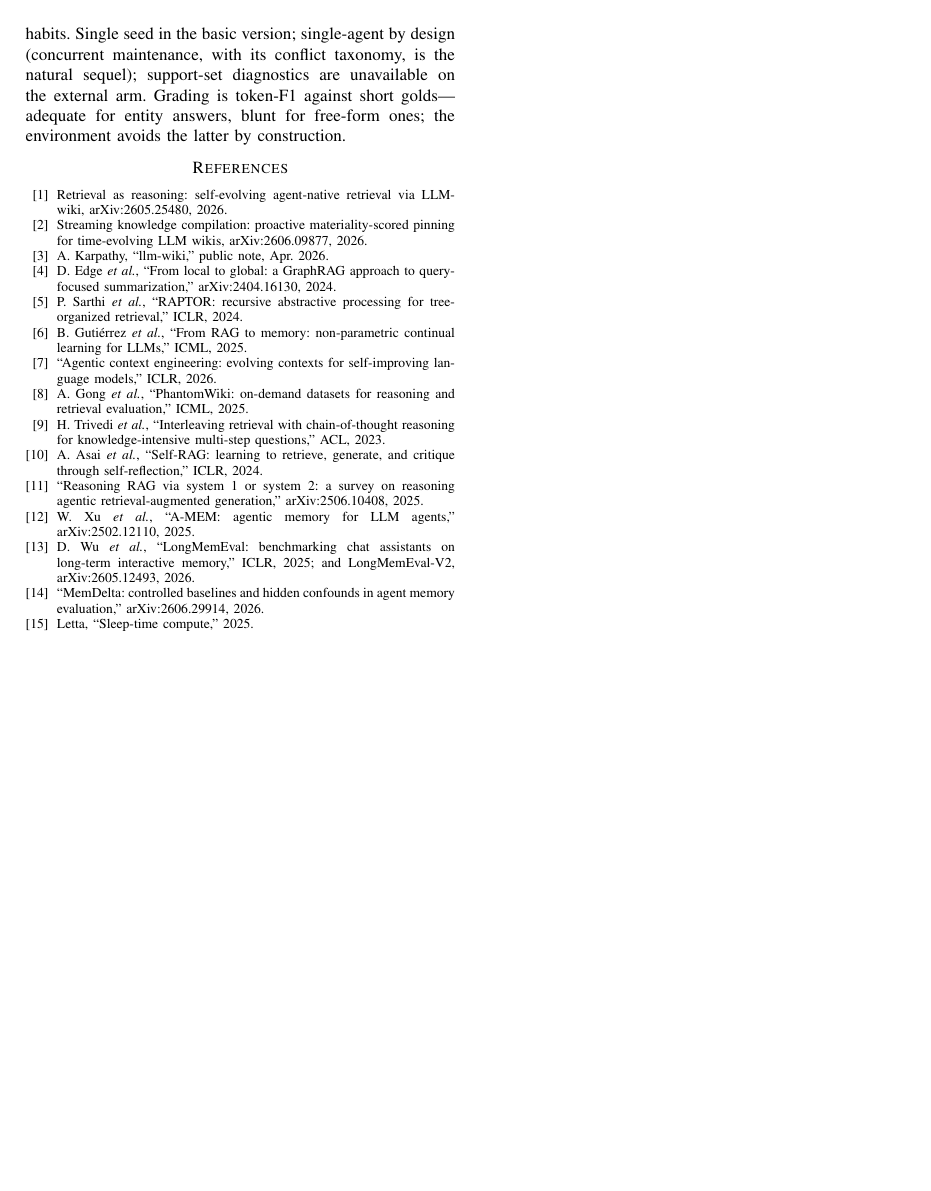
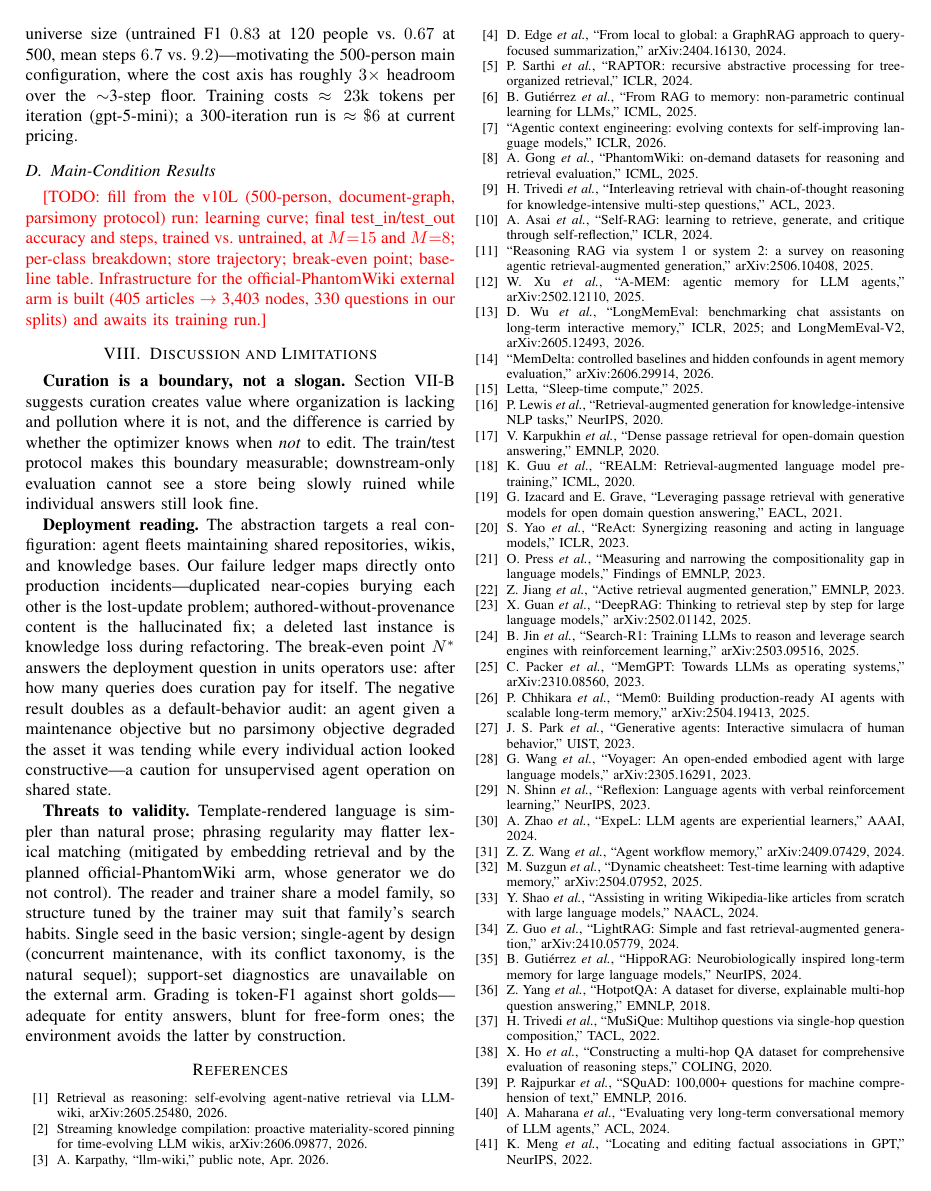
Before and after one commit to impanyu/Training-a-Knowledge-Base-Supervised-Structure-Learning-for-Agent-Curated-Document-Stores, a LaTeX paper (paper/main.tex): page 6 of 6 before the commit and page 6 of 7 after it. Compiled offline with pdfLaTeX.

Commit message:
docs: paper v0.8 — related work expanded to six subsections, 43 references
Co-Authored-By: Claude Fable 5 <noreply@anthropic.com>

```diff
--- a/paper/main.tex
+++ b/paper/main.tex
@@ -593,6 +635,64 @@ arXiv:2605.12493, 2026.
 \bibitem{memdelta} ``MemDelta: controlled baselines and hidden confounds in agent
 memory evaluation,'' arXiv:2606.29914, 2026.
 \bibitem{letta-sleep} Letta, ``Sleep-time compute,'' 2025.
+\bibitem{rag-lewis} P.~Lewis \emph{et al.}, ``Retrieval-augmented generation
+for knowledge-intensive NLP tasks,'' NeurIPS, 2020.
+\bibitem{dpr} V.~Karpukhin \emph{et al.}, ``Dense passage retrieval for
+open-domain question answering,'' EMNLP, 2020.
+\bibitem{realm} K.~Guu \emph{et al.}, ``REALM: Retrieval-augmented language
+model pre-training,'' ICML, 2020.
+\bibitem{fid} G.~Izacard and E.~Grave, ``Leveraging passage retrieval with
+generative models for open domain question answering,'' EACL, 2021.
+\bibitem{react} S.~Yao \emph{et al.}, ``ReAct: Synergizing reasoning and
+acting in language models,'' ICLR, 2023.
+\bibitem{selfask} O.~Press \emph{et al.}, ``Measuring and narrowing the
+compositionality gap in language models,'' Findings of EMNLP, 2023.
+\bibitem{flare} Z.~Jiang \emph{et al.}, ``Active retrieval augmented
+generation,'' EMNLP, 2023.
+\bibitem{deeprag} X.~Guan \emph{et al.}, ``DeepRAG: Thinking to retrieval
+step by step for large language models,'' arXiv:2502.01142, 2025.
+\bibitem{searchr1} B.~Jin \emph{et al.}, ``Search-R1: Training LLMs to reason
+and leverage search engines with reinforcement learning,'' arXiv:2503.09516,
+2025.
+\bibitem{memgpt} C.~Packer \emph{et al.}, ``MemGPT: Towards LLMs as operating
+systems,'' arXiv:2310.08560, 2023.
+\bibitem{mem0} P.~Chhikara \emph{et al.}, ``Mem0: Building production-ready
+AI agents with scalable long-term memory,'' arXiv:2504.19413, 2025.
+\bibitem{generative-agents} J.~S. Park \emph{et al.}, ``Generative agents:
+Interactive simulacra of human behavior,'' UIST, 2023.
+\bibitem{voyager} G.~Wang \emph{et al.}, ``Voyager: An open-ended embodied
+agent with large language models,'' arXiv:2305.16291, 2023.
+\bibitem{reflexion} N.~Shinn \emph{et al.}, ``Reflexion: Language agents with
+verbal reinforcement learning,'' NeurIPS, 2023.
+\bibitem{expel} A.~Zhao \emph{et al.}, ``ExpeL: LLM agents are experiential
+learners,'' AAAI, 2024.
+\bibitem{awm} Z.~Z. Wang \emph{et al.}, ``Agent workflow memory,''
+arXiv:2409.07429, 2024.
+\bibitem{cheatsheet} M.~Suzgun \emph{et al.}, ``Dynamic cheatsheet: Test-time
+learning with adaptive memory,'' arXiv:2504.07952, 2025.
+\bibitem{storm} Y.~Shao \emph{et al.}, ``Assisting in writing Wikipedia-like
+articles from scratch with large language models,'' NAACL, 2024.
+\bibitem{lightrag} Z.~Guo \emph{et al.}, ``LightRAG: Simple and fast
+retrieval-augmented generation,'' arXiv:2410.05779, 2024.
+\bibitem{hipporag} B.~Guti\'errez \emph{et al.}, ``HippoRAG:
+Neurobiologically inspired long-term memory for large language models,''
+NeurIPS, 2024.
+\bibitem{hotpotqa} Z.~Yang \emph{et al.}, ``HotpotQA: A dataset for diverse,
+explainable multi-hop question answering,'' EMNLP, 2018.
+\bibitem{musique} H.~Trivedi \emph{et al.}, ``MuSiQue: Multihop questions via
+single-hop question composition,'' TACL, 2022.
+\bibitem{twowiki} X.~Ho \emph{et al.}, ``Constructing a multi-hop QA dataset
+for comprehensive evaluation of reasoning steps,'' COLING, 2020.
+\bibitem{squad} P.~Rajpurkar \emph{et al.}, ``SQuAD: 100,000+ questions for
+machine comprehension of text,'' EMNLP, 2016.
+\bibitem{locomo} A.~Maharana \emph{et al.}, ``Evaluating very long-term
+conversational memory of LLM agents,'' ACL, 2024.
+\bibitem{rome} K.~Meng \emph{et al.}, ``Locating and editing factual
+associations in GPT,'' NeurIPS, 2022.
+\bibitem{memit} K.~Meng \emph{et al.}, ``Mass-editing memory in a
+transformer,'' ICLR, 2023.
+\bibitem{star} E.~Zelikman \emph{et al.}, ``STaR: Bootstrapping reasoning
+with reasoning,'' NeurIPS, 2022.
 \end{thebibliography}
 
 \end{document}
```
Also changed, not shown: paper/main.tex (78 more changed lines).
